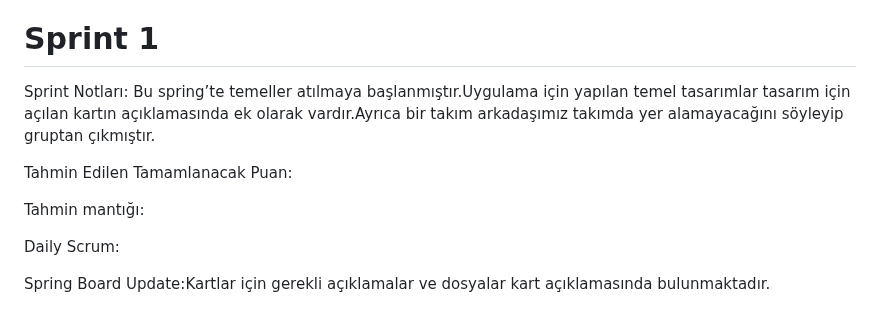
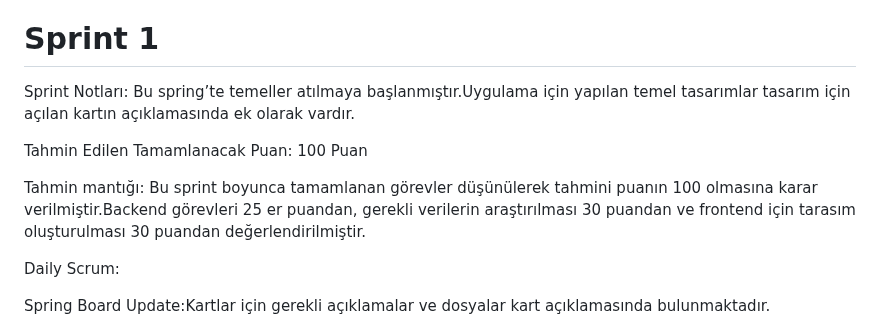
Before and after one commit to SLTNKCGZ/BioGuard, a Markdown page: README.md, the part around the change. Drawn GitHub-style.

```diff
--- a/README.md
+++ b/README.md
@@ -40,11 +40,11 @@ Ayrıca uygulama, kullanıcıların ilaç kullanım düzenini desteklemek amacı
 [Trello Backlog Board](https://trello.com/b/ZUlsNPKs/bioguard)
 
 # Sprint 1
-Sprint Notları: Bu spring’te temeller atılmaya başlanmıştır.Uygulama için yapılan temel tasarımlar tasarım için açılan kartın açıklamasında ek olarak vardır.Ayrıca bir takım arkadaşımız takımda yer alamayacağını söyleyip gruptan çıkmıştır.
+Sprint Notları: Bu spring’te temeller atılmaya başlanmıştır.Uygulama için yapılan temel tasarımlar tasarım için açılan kartın açıklamasında ek olarak vardır.
 
-Tahmin Edilen Tamamlanacak Puan:
+Tahmin Edilen Tamamlanacak Puan: 100 Puan
 
-Tahmin mantığı:
+Tahmin mantığı: Bu sprint boyunca tamamlanan görevler düşünülerek tahmini puanın 100 olmasına karar verilmiştir.Backend görevleri 25 er puandan, gerekli verilerin araştırılması 30 puandan ve frontend için tarasım oluşturulması 30 puandan değerlendirilmiştir.
 
 Daily Scrum:
 
```
